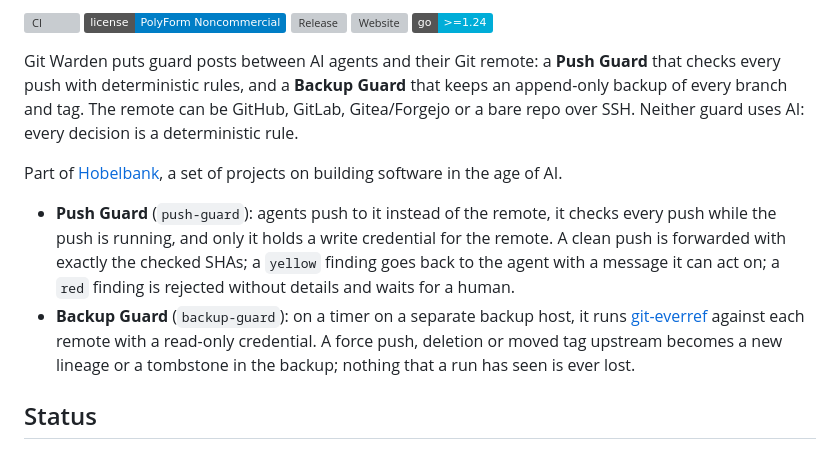
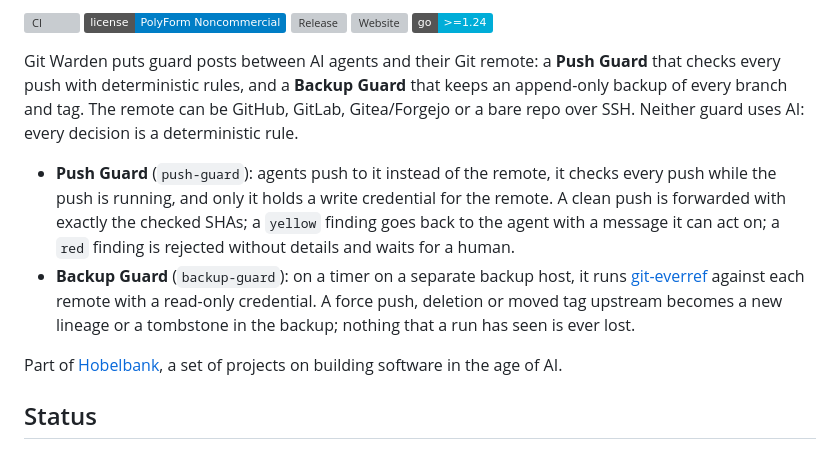
Before and after one commit to pihme/git-warden, a Markdown page: README.md, the part around the change. GitHub-like rendering; badges without logos; grey boxes are pictures that could not be loaded.

Commit message:
docs: move Hobelbank link below the guard list
Keep the Push/Backup Guard bullets with the sentence that introduces them.

```diff
--- a/README.md
+++ b/README.md
@@ -16,10 +16,10 @@
 
 Git Warden puts guard posts between AI agents and their Git remote: a **Push Guard** that checks every push with deterministic rules, and a **Backup Guard** that keeps an append-only backup of every branch and tag. The remote can be GitHub, GitLab, Gitea/Forgejo or a bare repo over SSH. Neither guard uses AI: every decision is a deterministic rule.
 
-Part of [Hobelbank](https://pihme.github.io/hobelbank/), a set of projects on building software in the age of AI.
-
 - **Push Guard** (`push-guard`): agents push to it instead of the remote, it checks every push while the push is running, and only it holds a write credential for the remote. A clean push is forwarded with exactly the checked SHAs; a `yellow` finding goes back to the agent with a message it can act on; a `red` finding is rejected without details and waits for a human.
 - **Backup Guard** (`backup-guard`): on a timer on a separate backup host, it runs [git-everref](https://github.com/daojyun/git-everref) against each remote with a read-only credential. A force push, deletion or moved tag upstream becomes a new lineage or a tombstone in the backup; nothing that a run has seen is ever lost.
+
+Part of [Hobelbank](https://pihme.github.io/hobelbank/), a set of projects on building software in the age of AI.
 
 ## Status
 
```
